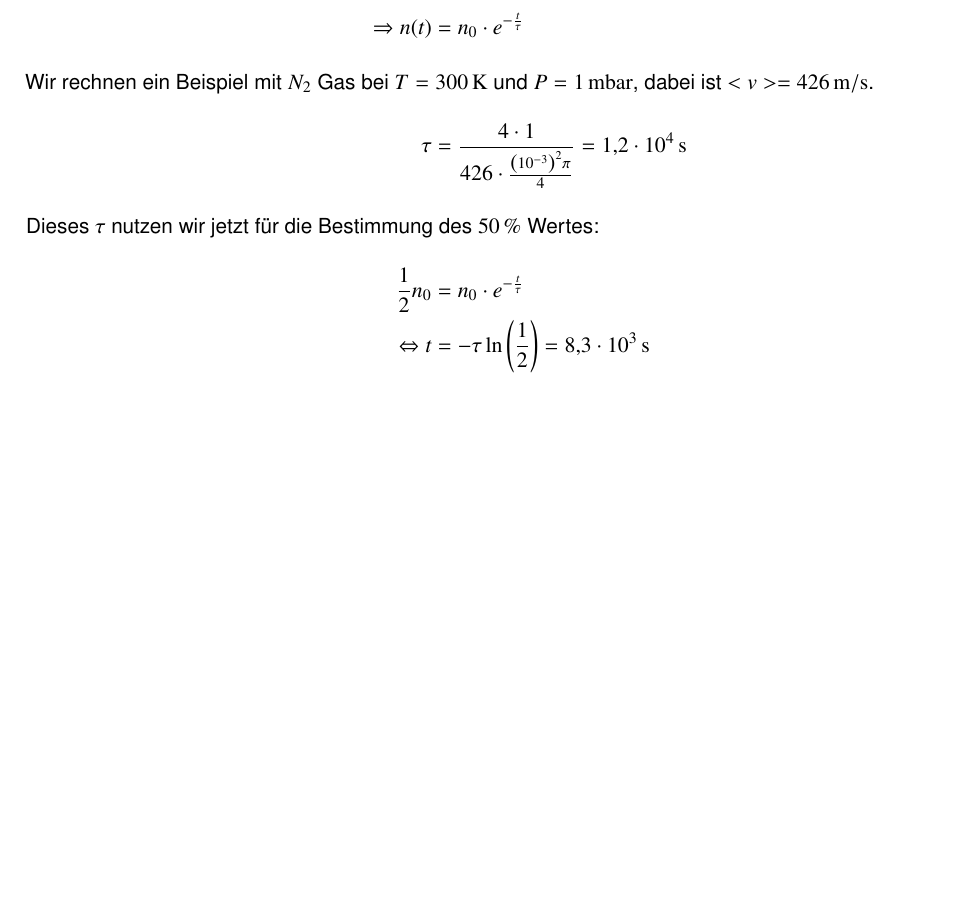
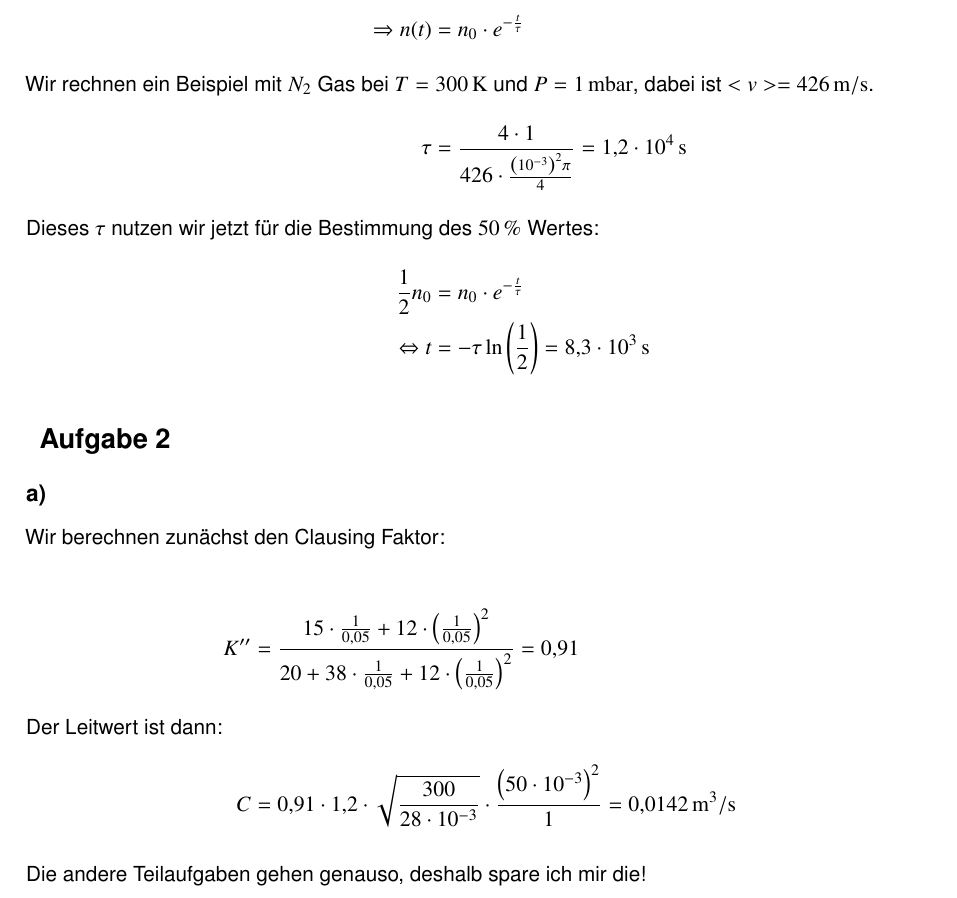
Before and after one commit to 5nickers/Halbleiter_und_Nanotechnologien, a LaTeX document (Übung 3/Halb_Nano Übung 3.tex): part of page 2 of 2, cut so that both start at the same text, the shorter picture padded with empty space. Compiled offline with pdfLaTeX.

Commit message:
Übung 3 Aufgabe 2 ferig

```diff
--- a/Übung 3/Halb_Nano Übung 3.tex
+++ b/Übung 3/Halb_Nano Übung 3.tex
@@ -38,9 +38,19 @@ j_N &= \frac{N}{V} \cdot \frac{<v>}{4} = \frac{\p N}{\p t} \cdot \frac{1}{A} \\
 \end{align*}
 
 
+\section{Aufgabe 2}
 
+\subsection*{a)}
 
+Wir berechnen zunächst den Clausing Faktor:
 
+\begin{align*}
+K'' &= \frac{15 \cdot \frac{1}{0,05} + 12 \cdot \left( \frac{1}{0,05} \right)^2}{20 + 38 \cdot \frac{1}{0,05} + 12 \cdot \left( \frac{1}{0,05} \right)^2} = 0,91
+\intertext{Der Leitwert ist dann:}
+C &= 0,91 \cdot 1,2 \cdot \sqrt{\frac{300}{28 \cdot 10^{-3}}} \cdot \frac{\left( 50 \cdot 10^{-3} \right)^2}{1} = \unit[0,0142]{m^3/s}
+\end{align*}
+
+Die andere Teilaufgaben gehen genauso, deshalb spare ich mir die!
 
 
 
```
Also changed, not shown: Übung 3/Halb_Nano Übung 3.pdf, Übung 4/Übung_4.pdf (added).
